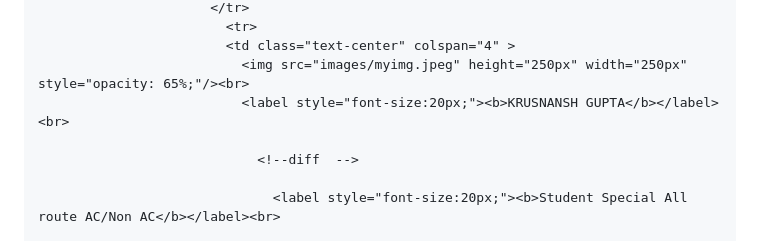
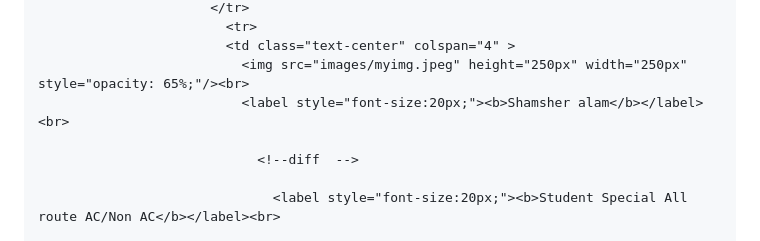
Before and after one commit to shamsher07011/psychic-palm-tree, a Markdown page: README.md, the part around the change. Drawn GitHub-style.

```diff
--- a/README.md
+++ b/README.md
@@ -115,7 +115,7 @@
                             <tr>
                             <td class="text-center" colspan="4" >
                               <img src="images/myimg.jpeg" height="250px" width="250px" style="opacity: 65%;"/><br>
-                              <label style="font-size:20px;"><b>KRUSNANSH GUPTA</b></label><br>
+                              <label style="font-size:20px;"><b>Shamsher alam</b></label><br>
 
                                 <!--diff  -->
 
```
